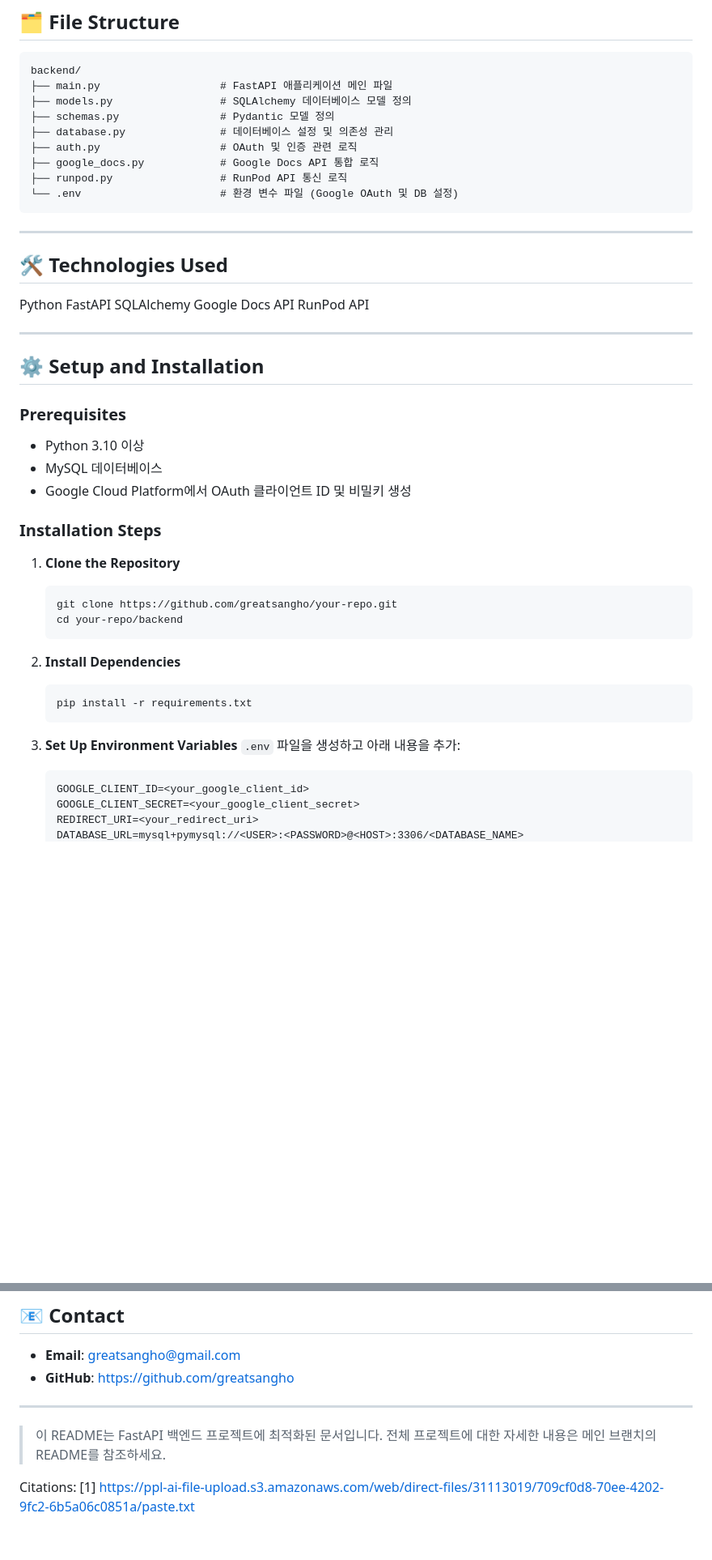
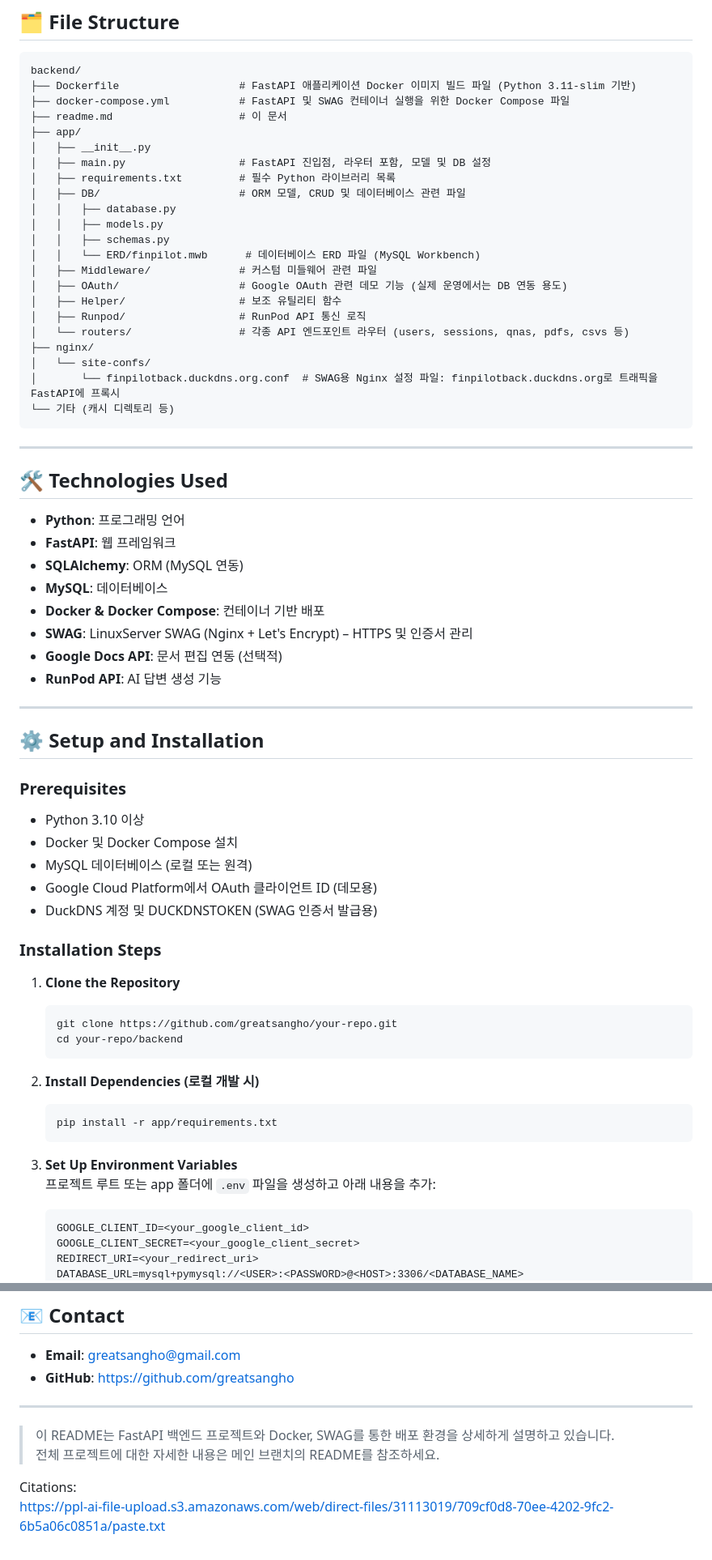
Before and after one commit to greatsangho/SKN05-FINAL-3TEAM, a Markdown page: Backend/readme.md, 2 parts joined by grey strips. Shown at 81% size. GitHub-like rendering; blank space fills up the shorter version.

````diff
--- a/Backend/readme.md
+++ b/Backend/readme.md
@@ -38,25 +52,41 @@
 
 ```
 backend/
-├── main.py                   # FastAPI 애플리케이션 메인 파일
-├── models.py                 # SQLAlchemy 데이터베이스 모델 정의
-├── schemas.py                # Pydantic 모델 정의
-├── database.py               # 데이터베이스 설정 및 의존성 관리
-├── auth.py                   # OAuth 및 인증 관련 로직
-├── google_docs.py            # Google Docs API 통합 로직
-├── runpod.py                 # RunPod API 통신 로직
-└── .env                      # 환경 변수 파일 (Google OAuth 및 DB 설정)
+├── Dockerfile                   # FastAPI 애플리케이션 Docker 이미지 빌드 파일 (Python 3.11-slim 기반)
+├── docker-compose.yml           # FastAPI 및 SWAG 컨테이너 실행을 위한 Docker Compose 파일
+├── readme.md                    # 이 문서
+├── app/
+│   ├── __init__.py
+│   ├── main.py                  # FastAPI 진입점, 라우터 포함, 모델 및 DB 설정
+│   ├── requirements.txt         # 필수 Python 라이브러리 목록
+│   ├── DB/                      # ORM 모델, CRUD 및 데이터베이스 관련 파일
+│   │   ├── database.py
+│   │   ├── models.py
+│   │   ├── schemas.py
+│   │   └── ERD/finpilot.mwb      # 데이터베이스 ERD 파일 (MySQL Workbench)
+│   ├── Middleware/              # 커스텀 미들웨어 관련 파일
+│   ├── OAuth/                   # Google OAuth 관련 데모 기능 (실제 운영에서는 DB 연동 용도)
+│   ├── Helper/                  # 보조 유틸리티 함수
+│   ├── Runpod/                  # RunPod API 통신 로직
+│   └── routers/                 # 각종 API 엔드포인트 라우터 (users, sessions, qnas, pdfs, csvs 등)
+├── nginx/
+│   └── site-confs/
+│       └── finpilotback.duckdns.org.conf  # SWAG용 Nginx 설정 파일: finpilotback.duckdns.org로 트래픽을 FastAPI에 프록시
+└── 기타 (캐시 디렉토리 등)
 ```
 
 ---
 
 ## 🛠 Technologies Used
 
-Python
-FastAPI
-SQLAlchemy
-Google Docs API
-RunPod API
+- **Python**: 프로그래밍 언어
+- **FastAPI**: 웹 프레임워크
+- **SQLAlchemy**: ORM (MySQL 연동)
+- **MySQL**: 데이터베이스
+- **Docker & Docker Compose**: 컨테이너 기반 배포
+- **SWAG**: LinuxServer SWAG (Nginx + Let's Encrypt) – HTTPS 및 인증서 관리
+- **Google Docs API**: 문서 편집 연동 (선택적)
+- **RunPod API**: AI 답변 생성 기능
 
 ---
 
@@ -65,8 +95,10 @@ RunPod API
 ### Prerequisites
 
 - Python 3.10 이상
-- MySQL 데이터베이스
-- Google Cloud Platform에서 OAuth 클라이언트 ID 및 비밀키 생성
+- Docker 및 Docker Compose 설치
+- MySQL 데이터베이스 (로컬 또는 원격)
+- Google Cloud Platform에서 OAuth 클라이언트 ID (데모용)
+- DuckDNS 계정 및 DUCKDNSTOKEN (SWAG 인증서 발급용)
 
 ### Installation Steps
 
@@ -76,13 +108,13 @@ RunPod API
    cd your-repo/backend
    ```
 
-2. **Install Dependencies**
+2. **Install Dependencies (로컬 개발 시)**
    ```bash
-   pip install -r requirements.txt
+   pip install -r app/requirements.txt
    ```
 
 3. **Set Up Environment Variables**
-   `.env` 파일을 생성하고 아래 내용을 추가:
+   프로젝트 루트 또는 app 폴더에 `.env` 파일을 생성하고 아래 내용을 추가:
    ```
    GOOGLE_CLIENT_ID=<your_google_client_id>
    GOOGLE_CLIENT_SECRET=<your_google_client_secret>
@@ -147,7 +196,8 @@ RunPod API
 
 ---
 
-> 이 README는 FastAPI 백엔드 프로젝트에 최적화된 문서입니다. 전체 프로젝트에 대한 자세한 내용은 메인 브랜치의 README를 참조하세요.
+> 이 README는 FastAPI 백엔드 프로젝트와 Docker, SWAG를 통한 배포 환경을 상세하게 설명하고 있습니다.
+> 전체 프로젝트에 대한 자세한 내용은 메인 브랜치의 README를 참조하세요.
 
 Citations:
-[1] https://ppl-ai-file-upload.s3.amazonaws.com/web/direct-files/31113019/709cf0d8-70ee-4202-9fc2-6b5a06c0851a/paste.txt
+ https://ppl-ai-file-upload.s3.amazonaws.com/web/direct-files/31113019/709cf0d8-70ee-4202-9fc2-6b5a06c0851a/paste.txt
````
Also changed, not shown: other parts of Backend/readme.md (+52 -21 lines).
